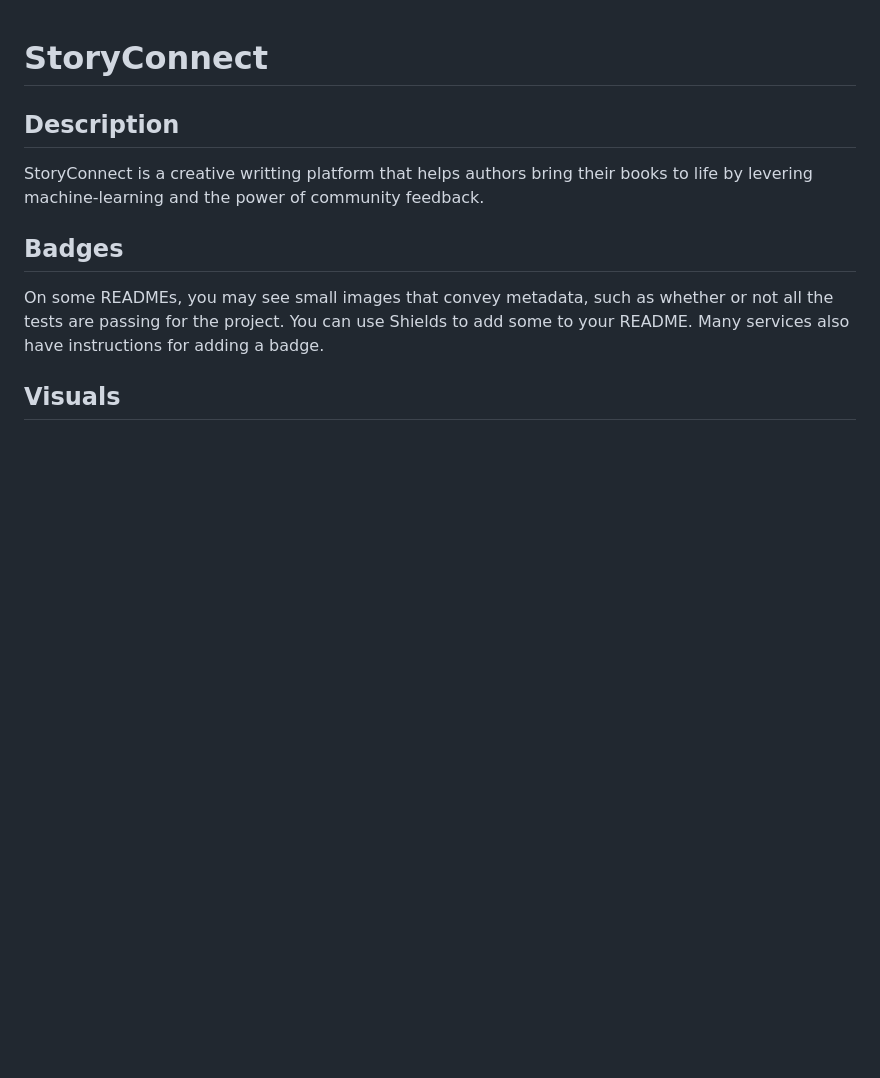
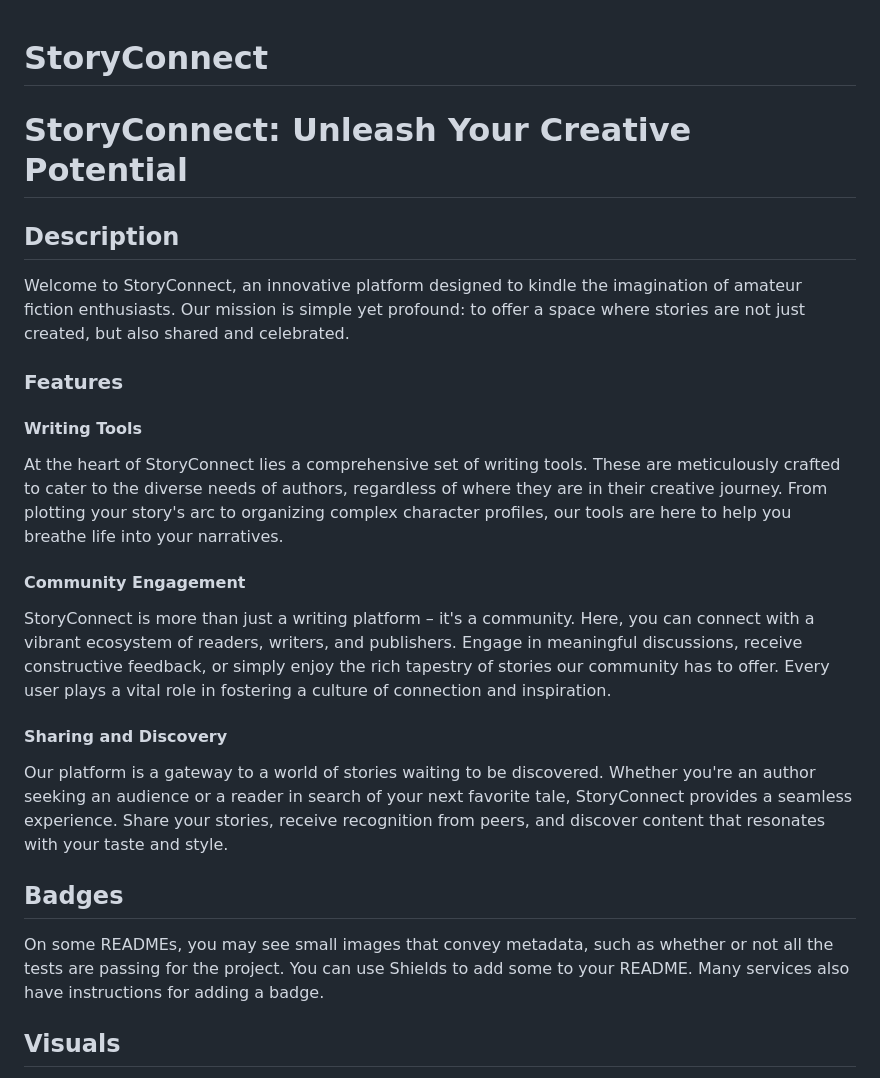
Before and after one commit to tjvilliard/StoryConnectBase, a Markdown page: README.md, the part around the change. GitHub-like rendering; blank space fills up the shorter version.

Commit message:
Updated description

```diff
--- a/README.md
+++ b/README.md
@@ -51,8 +51,19 @@ When you're ready to make this README your own, just edit this file and use the
 ## Suggestions for a good README
 Every project is different, so consider which of these sections apply to yours. The sections used in the template are suggestions for most open source projects. Also keep in mind that while a README can be too long and detailed, too long is better than too short. If you think your README is too long, consider utilizing another form of documentation rather than cutting out information. -->
 
+# StoryConnect: Unleash Your Creative Potential
 ## Description
-StoryConnect is a creative writting platform that helps authors bring their books to life by levering machine-learning and the power of community feedback.
+Welcome to StoryConnect, an innovative platform designed to kindle the imagination of amateur fiction enthusiasts. Our mission is simple yet profound: to offer a space where stories are not just created, but also shared and celebrated.
+
+### Features
+#### Writing Tools
+At the heart of StoryConnect lies a comprehensive set of writing tools. These are meticulously crafted to cater to the diverse needs of authors, regardless of where they are in their creative journey. From plotting your story's arc to organizing complex character profiles, our tools are here to help you breathe life into your narratives.
+
+#### Community Engagement
+StoryConnect is more than just a writing platform – it's a community. Here, you can connect with a vibrant ecosystem of readers, writers, and publishers. Engage in meaningful discussions, receive constructive feedback, or simply enjoy the rich tapestry of stories our community has to offer. Every user plays a vital role in fostering a culture of connection and inspiration.
+
+#### Sharing and Discovery
+Our platform is a gateway to a world of stories waiting to be discovered. Whether you're an author seeking an audience or a reader in search of your next favorite tale, StoryConnect provides a seamless experience. Share your stories, receive recognition from peers, and discover content that resonates with your taste and style.
 
 
 ## Badges
```
